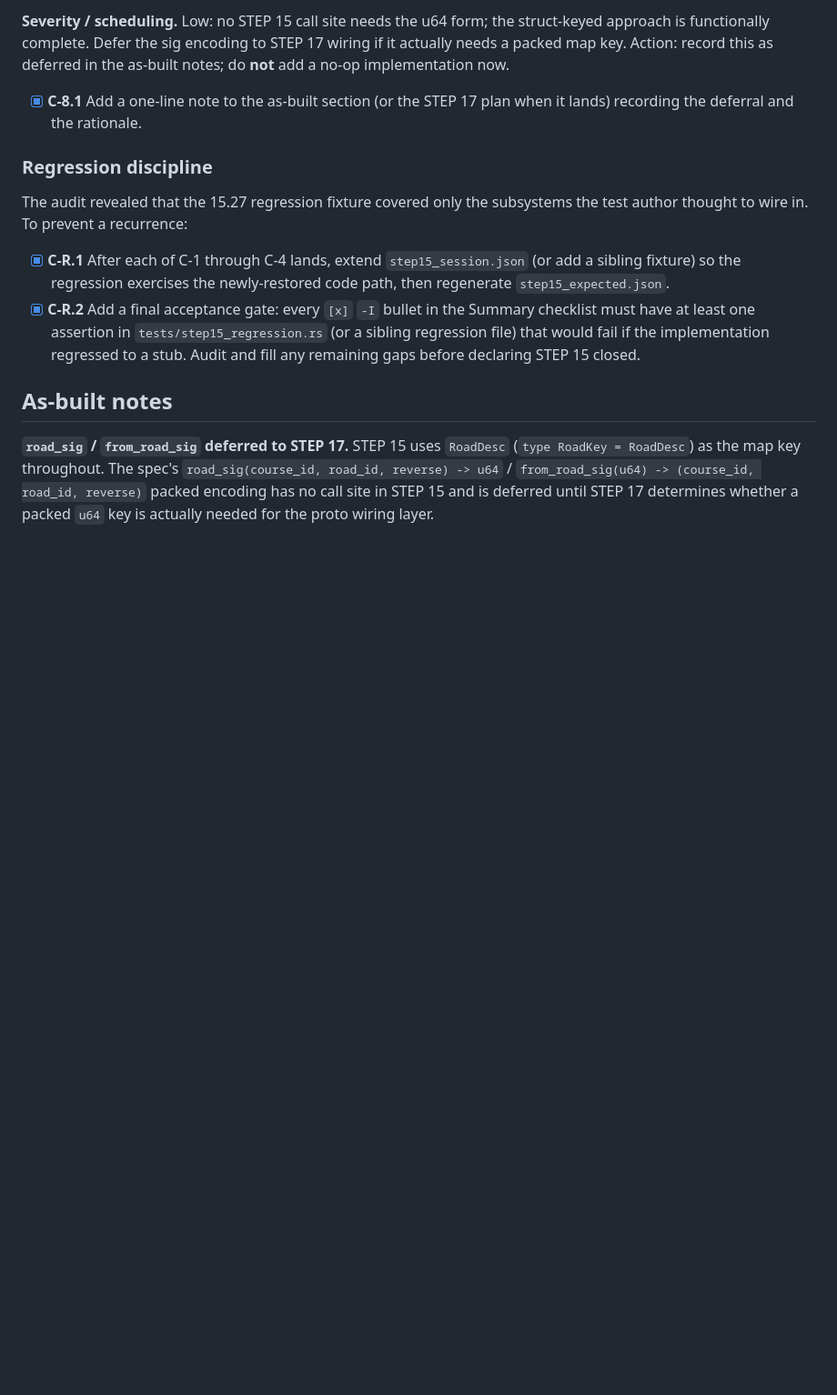
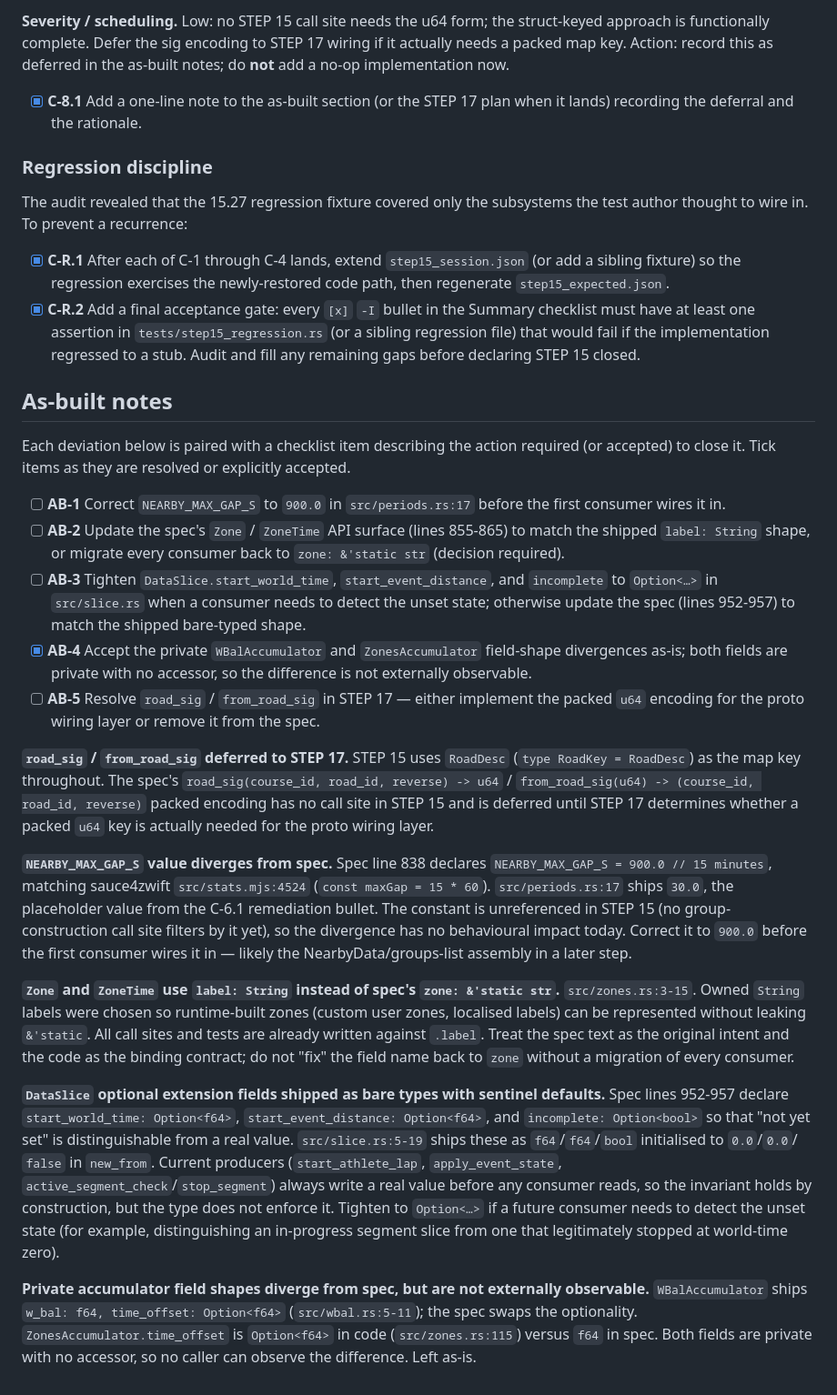
Before and after one commit to puckdoug/ranchero, a Markdown page: docs/plans/STEP-15-groups-segments.md, the part around the change. Shown at 91% size. Rendered like a GitHub page; blank space fills up the shorter version.

Commit message:
More missed items.

```diff
--- a/docs/plans/STEP-15-groups-segments.md
+++ b/docs/plans/STEP-15-groups-segments.md
@@ -1659,6 +1659,29 @@ prevent a recurrence:
 
 ## As-built notes
 
+Each deviation below is paired with a checklist item describing
+the action required (or accepted) to close it. Tick items as
+they are resolved or explicitly accepted.
+
+- [ ] **AB-1** Correct `NEARBY_MAX_GAP_S` to `900.0` in
+      `src/periods.rs:17` before the first consumer wires it in.
+- [ ] **AB-2** Update the spec's `Zone` / `ZoneTime` API
+      surface (lines 855-865) to match the shipped `label:
+      String` shape, or migrate every consumer back to `zone:
+      &'static str` (decision required).
+- [ ] **AB-3** Tighten `DataSlice.start_world_time`,
+      `start_event_distance`, and `incomplete` to `Option<…>`
+      in `src/slice.rs` when a consumer needs to detect the
+      unset state; otherwise update the spec (lines 952-957) to
+      match the shipped bare-typed shape.
+- [x] **AB-4** Accept the private `WBalAccumulator` and
+      `ZonesAccumulator` field-shape divergences as-is; both
+      fields are private with no accessor, so the difference is
+      not externally observable.
+- [ ] **AB-5** Resolve `road_sig` / `from_road_sig` in STEP 17
+      — either implement the packed `u64` encoding for the proto
+      wiring layer or remove it from the spec.
+
 **`road_sig` / `from_road_sig` deferred to STEP 17.** STEP 15
 uses `RoadDesc` (`type RoadKey = RoadDesc`) as the map key
 throughout. The spec's `road_sig(course_id, road_id, reverse) ->
@@ -1666,3 +1689,45 @@ u64` / `from_road_sig(u64) -> (course_id, road_id, reverse)`
 packed encoding has no call site in STEP 15 and is deferred
 until STEP 17 determines whether a packed `u64` key is actually
 needed for the proto wiring layer.
+
+**`NEARBY_MAX_GAP_S` value diverges from spec.** Spec line 838
+declares `NEARBY_MAX_GAP_S = 900.0 // 15 minutes`, matching
+sauce4zwift `src/stats.mjs:4524` (`const maxGap = 15 * 60`).
+`src/periods.rs:17` ships `30.0`, the placeholder value from the
+C-6.1 remediation bullet. The constant is unreferenced in STEP
+15 (no group-construction call site filters by it yet), so the
+divergence has no behavioural impact today. Correct it to
+`900.0` before the first consumer wires it in — likely the
+NearbyData/groups-list assembly in a later step.
+
+**`Zone` and `ZoneTime` use `label: String` instead of spec's
+`zone: &'static str`.** `src/zones.rs:3-15`. Owned `String`
+labels were chosen so runtime-built zones (custom user zones,
+localised labels) can be represented without leaking
+`&'static`. All call sites and tests are already written
+against `.label`. Treat the spec text as the original intent
+and the code as the binding contract; do not "fix" the field
+name back to `zone` without a migration of every consumer.
+
+**`DataSlice` optional extension fields shipped as bare types
+with sentinel defaults.** Spec lines 952-957 declare
+`start_world_time: Option<f64>`, `start_event_distance:
+Option<f64>`, and `incomplete: Option<bool>` so that "not yet
+set" is distinguishable from a real value. `src/slice.rs:5-19`
+ships these as `f64`/`f64`/`bool` initialised to `0.0`/`0.0`/
+`false` in `new_from`. Current producers (`start_athlete_lap`,
+`apply_event_state`, `active_segment_check`/`stop_segment`)
+always write a real value before any consumer reads, so the
+invariant holds by construction, but the type does not enforce
+it. Tighten to `Option<…>` if a future consumer needs to detect
+the unset state (for example, distinguishing an in-progress
+segment slice from one that legitimately stopped at world-time
+zero).
+
+**Private accumulator field shapes diverge from spec, but are
+not externally observable.** `WBalAccumulator` ships `w_bal:
+f64, time_offset: Option<f64>` (`src/wbal.rs:5-11`); the spec
+swaps the optionality. `ZonesAccumulator.time_offset` is
+`Option<f64>` in code (`src/zones.rs:115`) versus `f64` in
+spec. Both fields are private with no accessor, so no caller
+can observe the difference. Left as-is.
```
